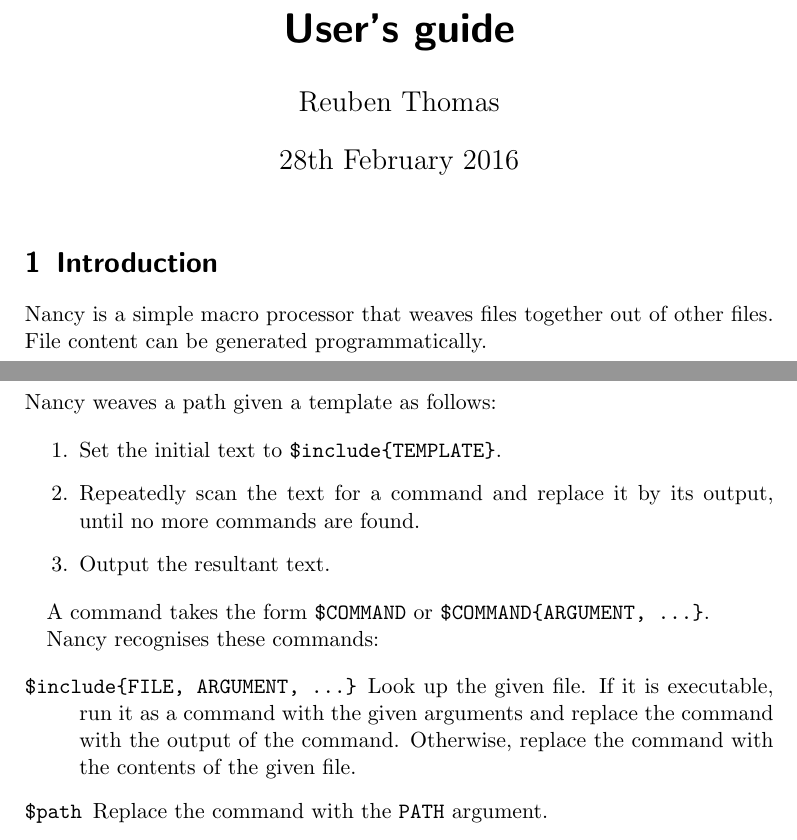
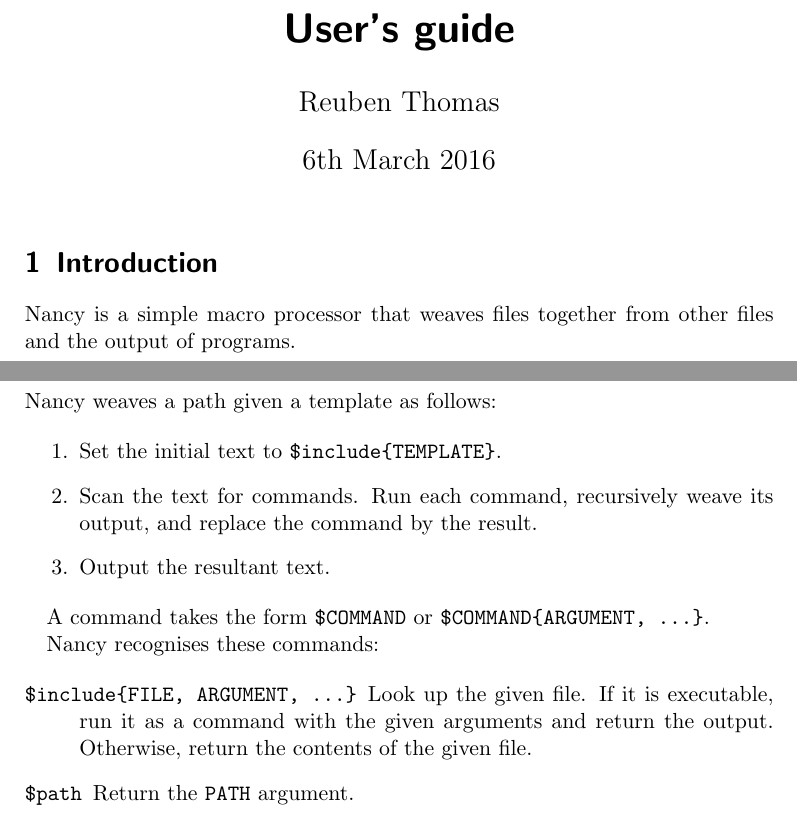
Before and after one commit to rrthomas/nancy, a LaTeX document (Nancy user's guide.tex): two parts of pages 1 and 2 of 5, joined at a grey line, cut so that both start at the same text. The pictures show the PDF file Nancy user's guide.pdf that the author committed with the source.

Commit message:
Update user guide to match tweaked macros behaviour

```diff
--- a/Nancy user's guide.tex
+++ b/Nancy user's guide.tex
@@ -11,13 +11,13 @@
 
 \title{Nancy, the lazy weaver\\\includegraphics[scale=0.45]{logo/nancy.png}
 \\User’s guide}
-\date{28th February 2016} % FIXME: have this date automatically filled in by git
+\date{6th March 2016} % FIXME: have this date automatically filled in by git
 \author{Reuben Thomas}
 \maketitle
 
 \section{Introduction}
 
-Nancy is a simple macro processor that weaves files together out of other files. File content can be generated programmatically.
+Nancy is a simple macro processor that weaves files together from other files and the output of programs.
 
 \section{Invocation}
 
@@ -51,7 +51,7 @@ Nancy weaves a path given a template as follows:
 
 \begin{enumerate}
 \item Set the initial text to \verb|$include{TEMPLATE}|.
-\item Repeatedly scan the text for a command and replace it by its output, until no more commands are found.
+\item Scan the text for commands. Run each command, recursively weave its output, and replace the command by the result.
 \item Output the resultant text.
 \end{enumerate}
 
@@ -61,13 +61,13 @@ Nancy recognises these commands:
 
 \begin{description}
 \SaveVerb{include}|$include{FILE, ARGUMENT, ...}|
-\item[\UseVerb{include}]Look up the given file. If it is executable, run it as a command with the given arguments and replace the command with the output of the command. Otherwise, replace the command with the contents of the given file.
+\item[\UseVerb{include}]Look up the given file. If it is executable, run it as a command with the given arguments and return the output. Otherwise, return the contents of the given file.
 \SaveVerb{path}|$path|
-\item[\UseVerb{path}]Replace the command with the \verb|PATH| argument.
+\item[\UseVerb{path}]Return the \verb|PATH| argument.
 \SaveVerb{path}|$root|
-\item[\UseVerb{path}]Replace the command with the root directory.
+\item[\UseVerb{path}]Return the root directory.
 \SaveVerb{path}|$template|
-\item[\UseVerb{path}]Replace the command with the \verb|TEMPLATE| argument.
+\item[\UseVerb{path}]Return the \verb|TEMPLATE| argument.
 \end{description}
 
 The last three commands are mostly useful as arguments to \verb|$include|.
```
Also changed, not shown: Nancy user's guide.pdf.
